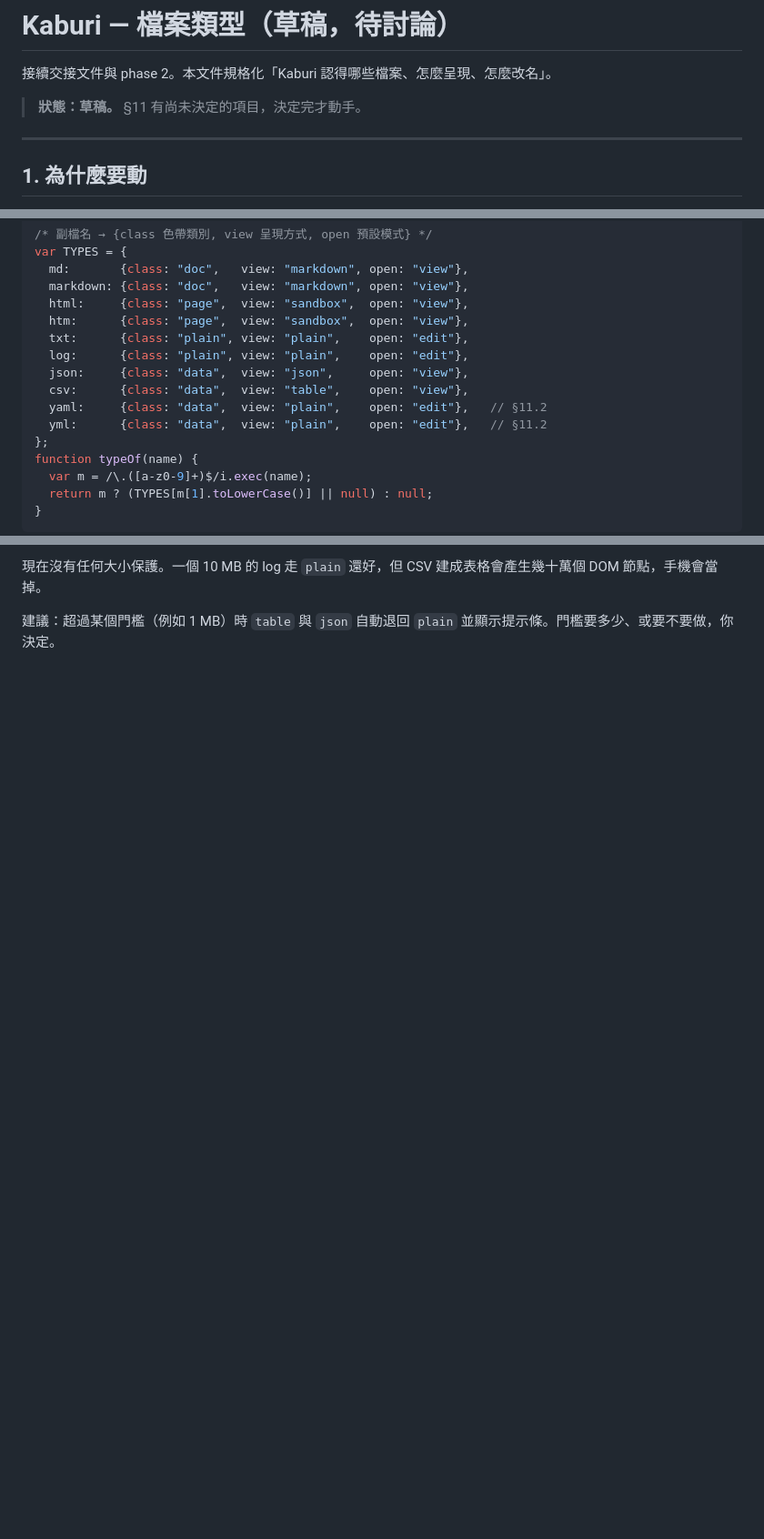
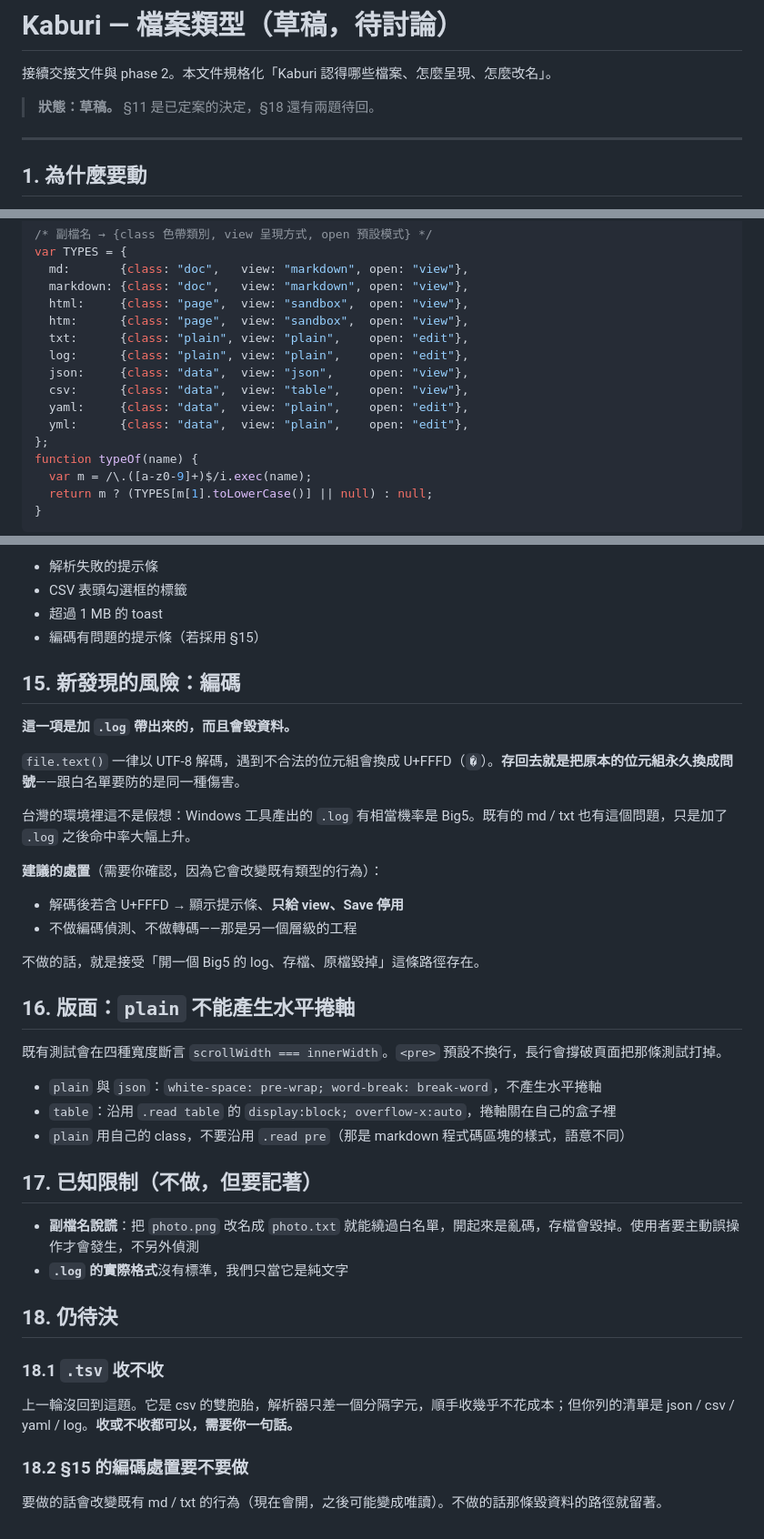
Before and after one commit to clarencechien/kaburi, a Markdown page: docs/filetypes-spec.md, 3 parts joined by grey strips. Shown at 91% size. Drawn GitHub-style; blank space fills up the shorter version.

```diff
--- a/docs/filetypes-spec.md
+++ b/docs/filetypes-spec.md
@@ -2,7 +2,7 @@
 
 接續交接文件與 phase 2。本文件規格化「Kaburi 認得哪些檔案、怎麼呈現、怎麼改名」。
 
-> **狀態：草稿。** §11 有尚未決定的項目，決定完才動手。
+> **狀態：草稿。** §11 是已定案的決定，§18 還有兩題待回。
 
 ---
 
@@ -58,8 +58,8 @@ var TYPES = {
   log:      {class: "plain", view: "plain",    open: "edit"},
   json:     {class: "data",  view: "json",     open: "view"},
   csv:      {class: "data",  view: "table",    open: "view"},
-  yaml:     {class: "data",  view: "plain",    open: "edit"},   // §11.2
-  yml:      {class: "data",  view: "plain",    open: "edit"},   // §11.2
+  yaml:     {class: "data",  view: "plain",    open: "edit"},
+  yml:      {class: "data",  view: "plain",    open: "edit"},
 };
 function typeOf(name) {
   var m = /\.([a-z0-9]+)$/i.exec(name);
@@ -184,4 +205,43 @@ CSS class 從 `.cut.md` 等改為 `.cut.doc` / `.page` / `.plain` / `.data`。`-
 
-現在沒有任何大小保護。一個 10 MB 的 log 走 `plain` 還好，但 CSV 建成表格會產生幾十萬個 DOM 節點，手機會當掉。
+- 解析失敗的提示條
+- CSV 表頭勾選框的標籤
+- 超過 1 MB 的 toast
+- 編碼有問題的提示條（若採用 §15）
 
-建議：超過某個門檻（例如 1 MB）時 `table` 與 `json` 自動退回 `plain` 並顯示提示條。門檻要多少、或要不要做，你決定。
+## 15. 新發現的風險：編碼
+
+**這一項是加 `.log` 帶出來的，而且會毀資料。**
+
+`file.text()` 一律以 UTF-8 解碼，遇到不合法的位元組會換成 U+FFFD（`�`）。**存回去就是把原本的位元組永久換成問號**——跟白名單要防的是同一種傷害。
+
+台灣的環境裡這不是假想：Windows 工具產出的 `.log` 有相當機率是 Big5。既有的 md / txt 也有這個問題，只是加了 `.log` 之後命中率大幅上升。
+
+**建議的處置**（需要你確認，因為它會改變既有類型的行為）：
+
+- 解碼後若含 U+FFFD → 顯示提示條、**只給 view、Save 停用**
+- 不做編碼偵測、不做轉碼——那是另一個層級的工程
+
+不做的話，就是接受「開一個 Big5 的 log、存檔、原檔毀掉」這條路徑存在。
+
+## 16. 版面：`plain` 不能產生水平捲軸
+
+既有測試會在四種寬度斷言 `scrollWidth === innerWidth`。`<pre>` 預設不換行，長行會撐破頁面把那條測試打掉。
+
+- `plain` 與 `json`：`white-space: pre-wrap; word-break: break-word`，不產生水平捲軸
+- `table`：沿用 `.read table` 的 `display:block; overflow-x:auto`，捲軸關在自己的盒子裡
+- `plain` 用自己的 class，不要沿用 `.read pre`（那是 markdown 程式碼區塊的樣式，語意不同）
+
+## 17. 已知限制（不做，但要記著）
+
+- **副檔名說謊**：把 `photo.png` 改名成 `photo.txt` 就能繞過白名單，開起來是亂碼，存檔會毀掉。使用者要主動誤操作才會發生，不另外偵測
+- **`.log` 的實際格式**沒有標準，我們只當它是純文字
+
+## 18. 仍待決
+
+### 18.1 `.tsv` 收不收
+
+上一輪沒回到這題。它是 csv 的雙胞胎，解析器只差一個分隔字元，順手收幾乎不花成本；但你列的清單是 json / csv / yaml / log。**收或不收都可以，需要你一句話。**
+
+### 18.2 §15 的編碼處置要不要做
+
+要做的話會改變既有 md / txt 的行為（現在會開，之後可能變成唯讀）。不做的話那條毀資料的路徑就留著。
```
Also changed, not shown: other parts of docs/filetypes-spec.md (+37 -16 lines).
